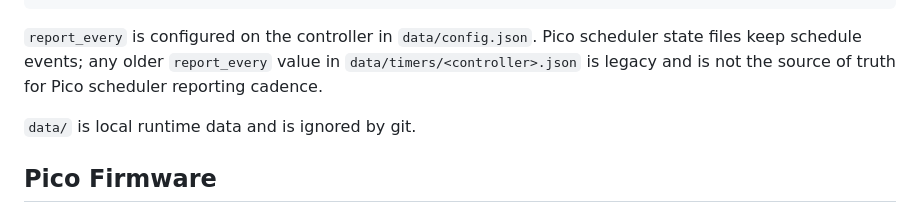
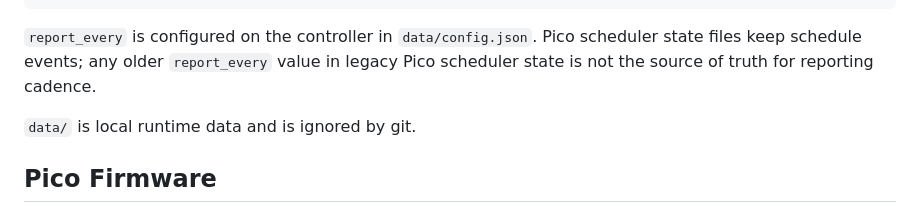
Before and after one commit to hugomatic/plamp, a Markdown page: README.md, the part around the change. Drawn GitHub-style.

Commit message:
Remove legacy timers path from README

```diff
--- a/README.md
+++ b/README.md
@@ -160,8 +160,7 @@ Controller config includes the scheduler firmware type and reporting interval:
 
 `report_every` is configured on the controller in `data/config.json`. Pico
 scheduler state files keep schedule events; any older `report_every` value in
-`data/timers/<controller>.json` is legacy and is not the source of truth for
-Pico scheduler reporting cadence.
+legacy Pico scheduler state is not the source of truth for reporting cadence.
 
 `data/` is local runtime data and is ignored by git.
 
```
